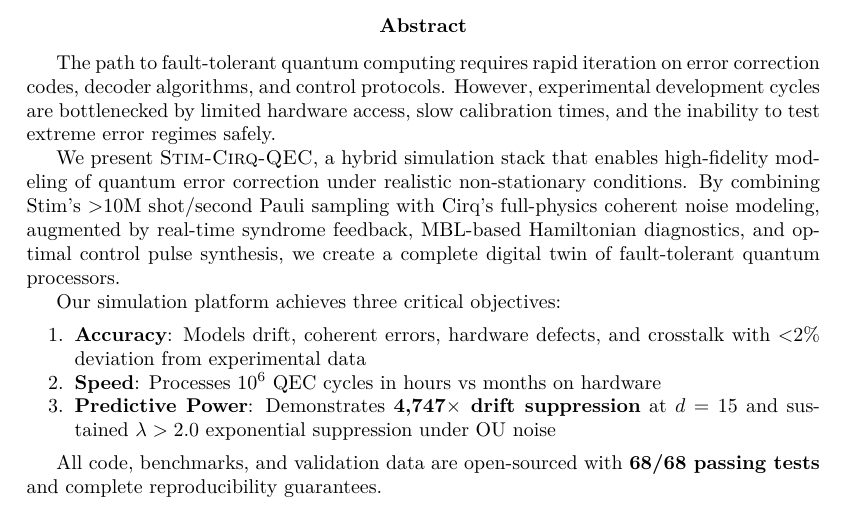
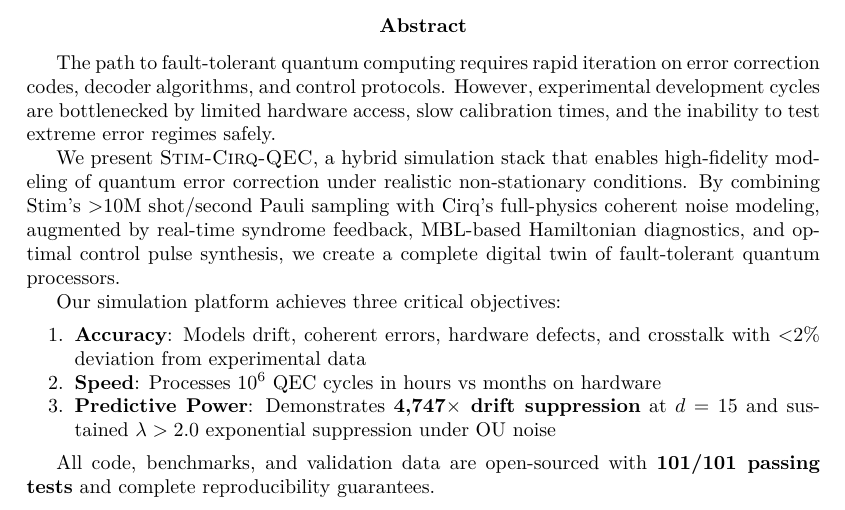
Before and after one commit to justinarndt/stim-cirq-qec, a LaTeX paper (docs/whitepaper/main.tex): part of page 1 of 14, cut so that both start at the same text. Compiled offline with pdfLaTeX.

Commit message:
fix: Update abstract test count 68101

```diff
--- a/docs/whitepaper/main.tex
+++ b/docs/whitepaper/main.tex
@@ -109,7 +109,7 @@
     \item \textbf{Predictive Power}: Demonstrates \textbf{4,747$\times$ drift suppression} at $d=15$ and sustained $\lambda > 2.0$ exponential suppression under OU noise
 \end{enumerate}
 
-All code, benchmarks, and validation data are open-sourced with \textbf{68/68 passing tests} and complete reproducibility guarantees.
+All code, benchmarks, and validation data are open-sourced with \textbf{101/101 passing tests} and complete reproducibility guarantees.
 \end{abstract}
 
 \newpage
```
